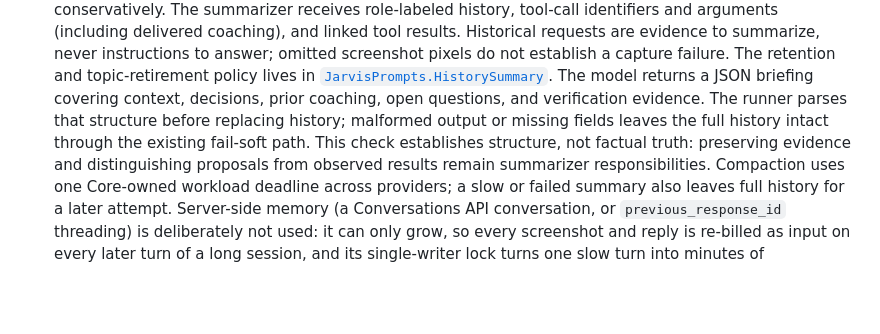
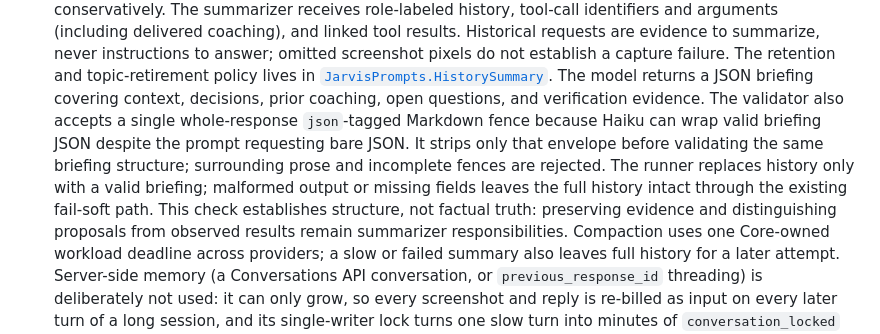
Before and after one commit to JINGBANZ/jarvis, a Markdown page: wiki/architecture.md, the part around the change. Drawn GitHub-style; blank space fills up the shorter version.

Commit message:
docs(coach): explain fenced summary acceptance

```diff
--- a/wiki/architecture.md
+++ b/wiki/architecture.md
@@ -796,9 +796,12 @@ rather than a per-turn screenshot.
   not establish a capture failure. The retention and topic-retirement policy lives in
   [`JarvisPrompts.HistorySummary`](../Sources/JarvisCore/Prompts/JarvisPrompts+HistorySummary.swift).
   The model returns a JSON briefing covering context, decisions, prior coaching, open questions, and
-  verification evidence. The runner parses that structure before replacing history; malformed output
-  or missing fields leaves the full history intact through the existing fail-soft path. This check
-  establishes structure, not factual truth: preserving evidence and distinguishing proposals from
+  verification evidence. The validator also accepts a single whole-response `json`-tagged Markdown
+  fence because Haiku can wrap valid briefing JSON despite the prompt requesting bare JSON.
+  It strips only that envelope before validating the same briefing structure; surrounding prose and
+  incomplete fences are rejected. The runner replaces history only with a valid briefing; malformed
+  output or missing fields leaves the full history intact through the existing fail-soft path. This
+  check establishes structure, not factual truth: preserving evidence and distinguishing proposals from
   observed results remain summarizer responsibilities. Compaction uses one Core-owned workload
   deadline across providers; a slow or failed summary also leaves full history for a later attempt. Server-side memory (a Conversations
   API conversation, or `previous_response_id` threading) is deliberately not used: it can only grow,
```
